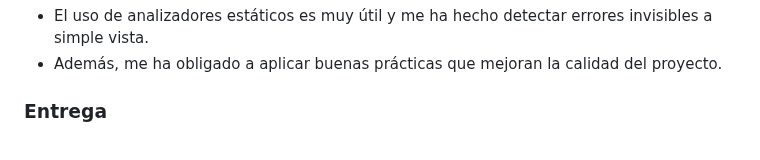
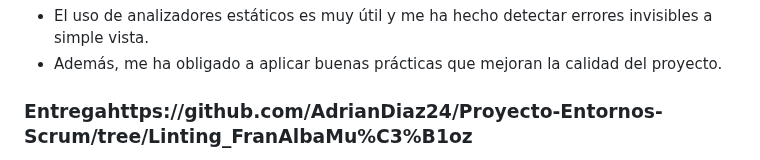
Before and after one commit to AdrianDiaz24/Proyecto-Entornos-Scrum, a Markdown page: EDES-4.3.1-FA.MD, the part around one of its changes. Drawn GitHub-style.

```diff
--- a/EDES-4.3.1-FA.MD
+++ b/EDES-4.3.1-FA.MD
@@ -782,5 +782,5 @@ Obliga a reformatear código largo en varias líneas, mejorando la legibilidad.
 * El uso de analizadores estáticos es muy útil y me ha hecho detectar errores invisibles a simple vista.
 * Además, me ha obligado a aplicar buenas prácticas que mejoran la calidad del proyecto.
 
-### Entrega
+### Entregahttps://github.com/AdrianDiaz24/Proyecto-Entornos-Scrum/tree/Linting_FranAlbaMu%C3%B1oz
 
```
Also changed, not shown: other parts of EDES-4.3.1-FA.MD (+3 -3 lines).
